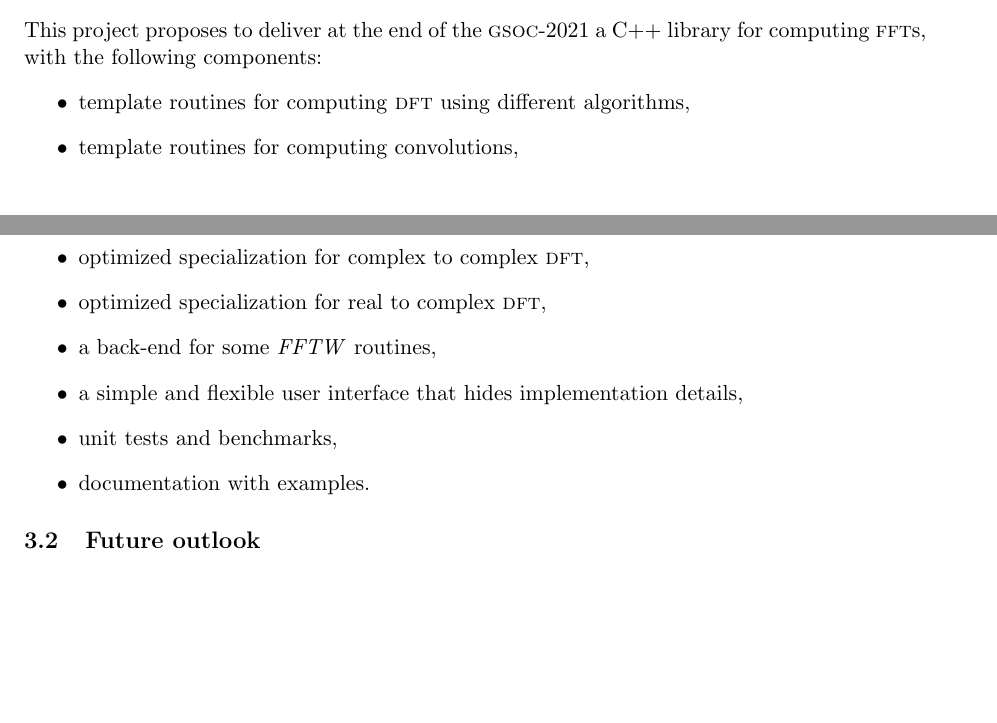
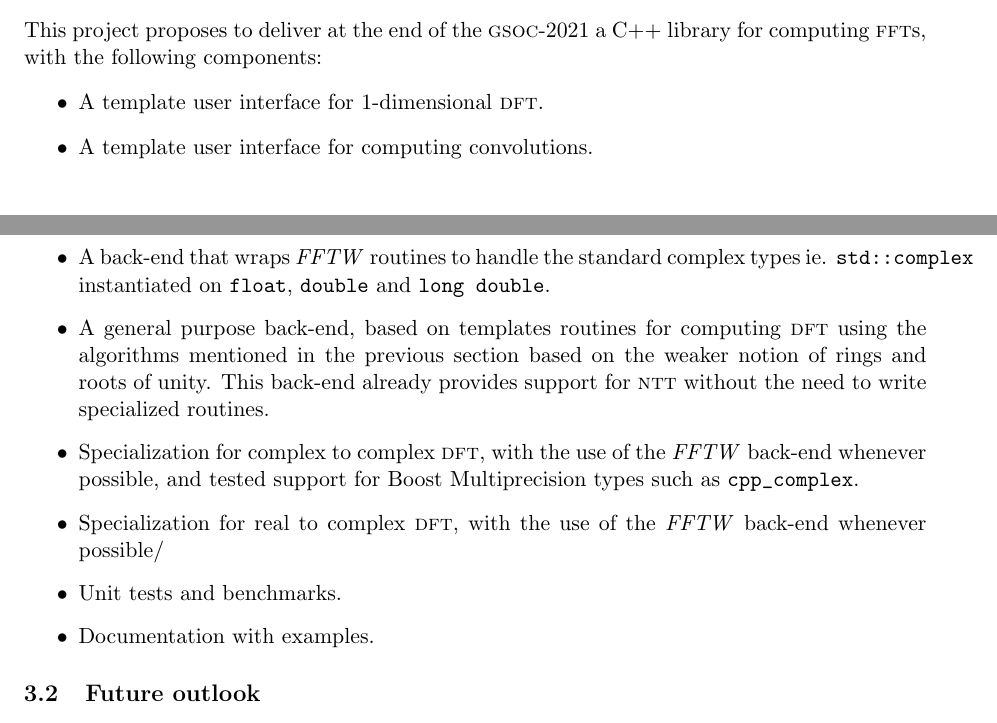
Before and after one commit to Lagrang3/gsoc-2021, a LaTeX paper (gsoc.tex, which reads proposal.tex): two parts of pages 5 and 6 of 10, joined at a grey line, cut so that both start at the same text, the shorter picture padded with empty space. Compiled offline with pdfLaTeX.

Commit message:
remarks from Janek and refinement of deliverables

```diff
--- a/proposal.tex
+++ b/proposal.tex
@@ -94,14 +94,25 @@ convolution(InputIterator beg1, InputIterator end1,
 This project proposes to deliver at the end of the \gsoc-2021 a C++ library for
 computing \fft{}s, with the following components:
 \begin{itemize}
-    \item template routines for computing \dft\ using different algorithms,
-    \item template routines for computing convolutions,
-    \item optimized specialization for complex to complex \dft,
-    \item optimized specialization for real to complex \dft,
-    \item a back-end for some \fftw\ routines,
-    \item a simple and flexible user interface that hides implementation details,
-    \item unit tests and benchmarks,
-    \item documentation with examples.
+    \item A template user interface for 1-dimensional \dft.
+    \item A template user interface for computing convolutions.
+    \item A back-end that wraps \fftw\ routines to handle the standard complex types
+    ie. \verb|std::complex| instantiated on \verb|float|,
+    \verb|double| and \verb|long double|.
+    \item A general purpose back-end, based on
+    templates routines for computing \dft\ using the algorithms
+    mentioned in the previous section based on the weaker notion of rings and
+    roots of unity.
+    This back-end already provides support for \ntt\ without the need to write
+    specialized routines.
+    \item Specialization for complex to complex \dft, with the use of the \fftw\
+    back-end whenever possible,
+    and tested support for Boost Multiprecision types such as
+    \verb|cpp_complex|.
+    \item Specialization for real to complex \dft, with the use of the \fftw\
+    back-end whenever possible/
+    \item Unit tests and benchmarks.
+    \item Documentation with examples.
     %\item support for $D$-dimensional \dft{}s,
     %\item (if time permits) with multithreaded capabilities.
 \end{itemize}
```
Also changed, not shown: gsoc.tex (+1 -1 lines), info.tex (+1 -1 lines), state.tex (+2 -1 lines).
